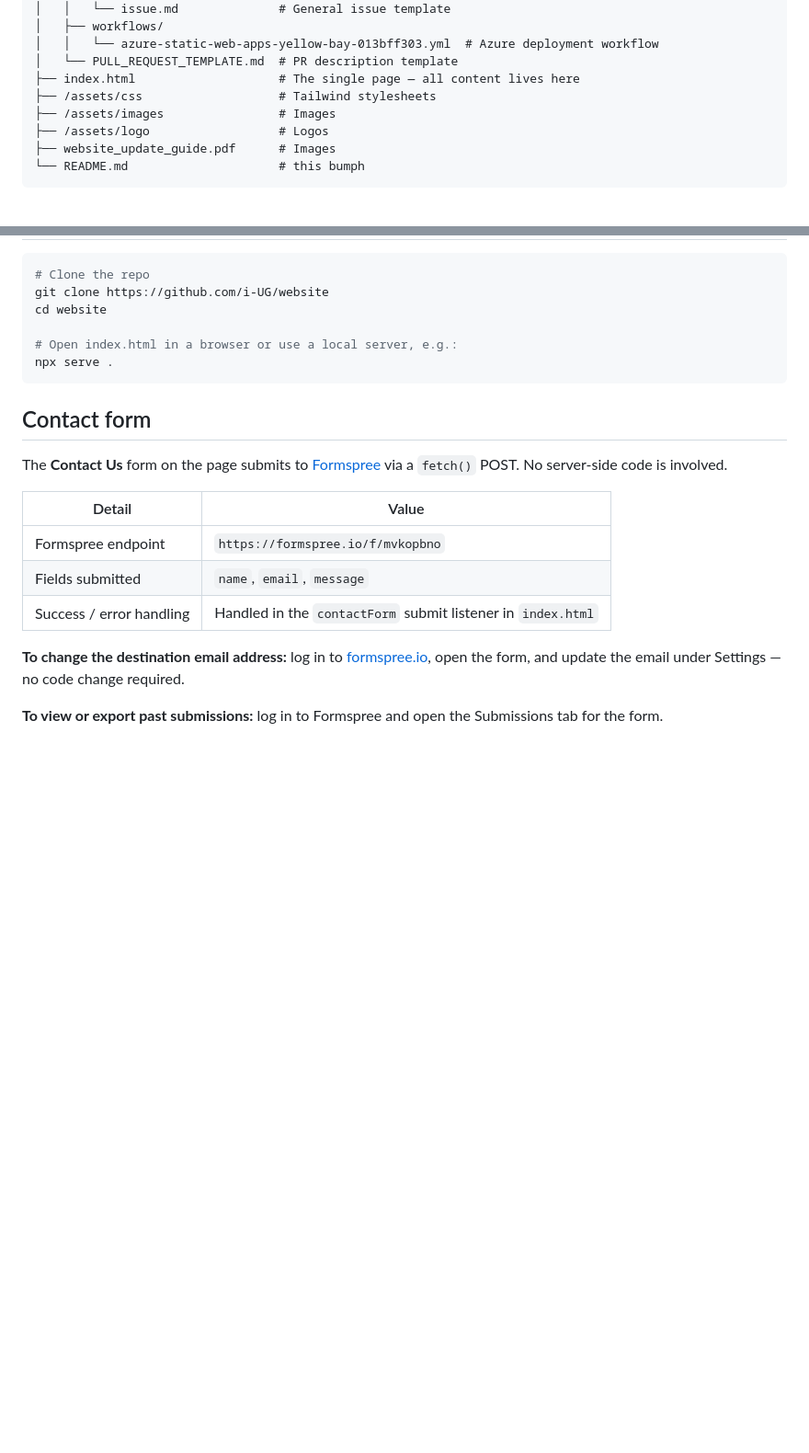
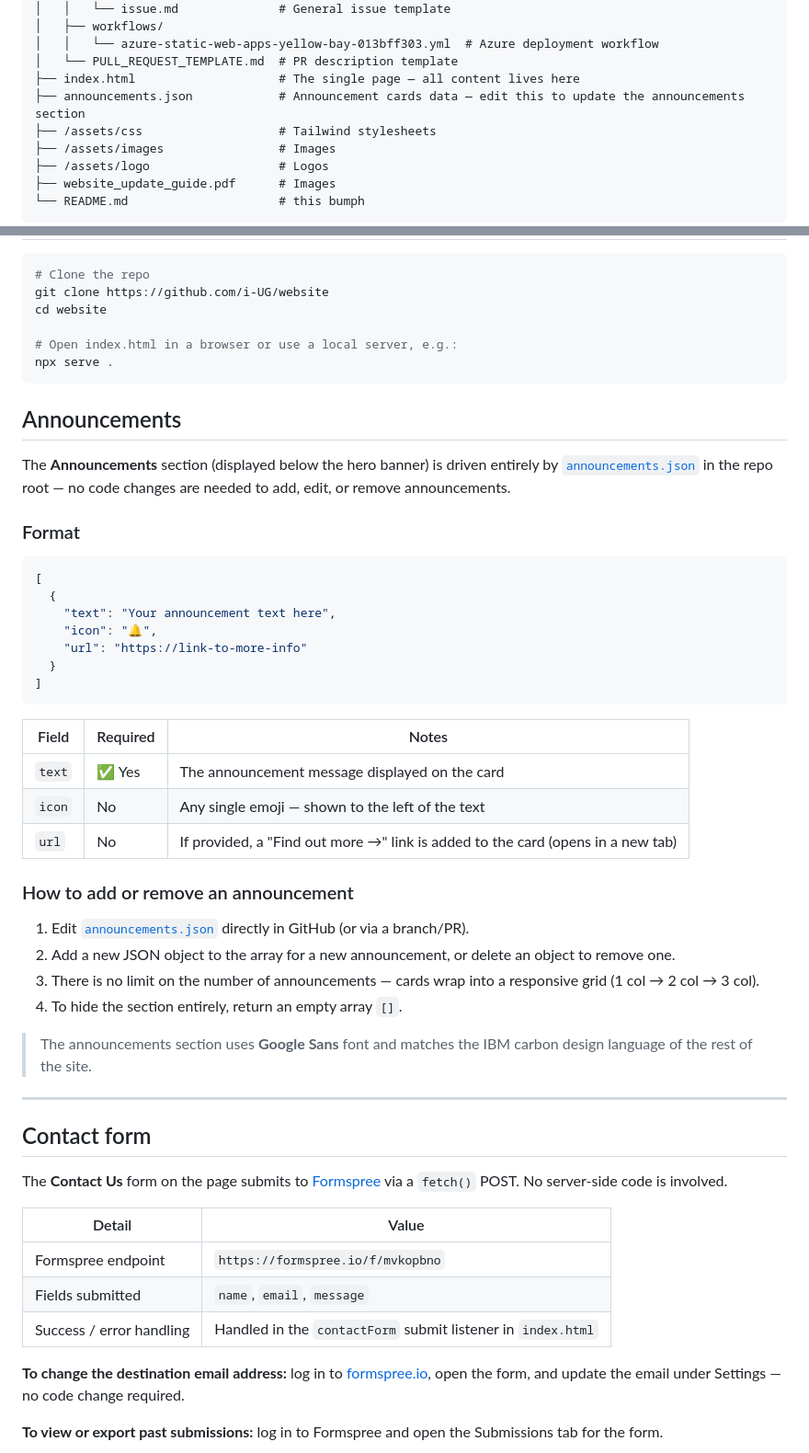
Before and after one commit to i-UG/website, a Markdown page: README.md, 2 parts joined by grey strips. Shown at 92% size. GitHub-like rendering; blank space fills up the shorter version.

Commit message:
docs: document announcements.json in README

````diff
--- a/README.md
+++ b/README.md
@@ -31,6 +31,7 @@ A single-page informational site covering events, news & how to get in touch.
 │   │   └── azure-static-web-apps-yellow-bay-013bff303.yml  # Azure deployment workflow
 │   └── PULL_REQUEST_TEMPLATE.md  # PR description template
 ├── index.html                    # The single page — all content lives here
+├── announcements.json            # Announcement cards data — edit this to update the announcements section
 ├── /assets/css                   # Tailwind stylesheets
 ├── /assets/images                # Images
 ├── /assets/logo                  # Logos
@@ -70,6 +71,39 @@ cd website
 npx serve .
 ```
 
+## Announcements
+
+The **Announcements** section (displayed below the hero banner) is driven entirely by [`announcements.json`](./announcements.json) in the repo root — no code changes are needed to add, edit, or remove announcements.
+
+### Format
+
+```json
+[
+  {
+    "text": "Your announcement text here",
+    "icon": "🔔",
+    "url": "https://link-to-more-info"
+  }
+]
+```
+
+| Field | Required | Notes |
+|---|---|---|
+| `text` | ✅ Yes | The announcement message displayed on the card |
+| `icon` | No | Any single emoji — shown to the left of the text |
+| `url` | No | If provided, a "Find out more →" link is added to the card (opens in a new tab) |
+
+### How to add or remove an announcement
+
+1. Edit [`announcements.json`](./announcements.json) directly in GitHub (or via a branch/PR).
+2. Add a new JSON object to the array for a new announcement, or delete an object to remove one.
+3. There is no limit on the number of announcements — cards wrap into a responsive grid (1 col → 2 col → 3 col).
+4. To hide the section entirely, return an empty array `[]`.
+
+> The announcements section uses **Google Sans** font and matches the IBM carbon design language of the rest of the site.
+
+---
+
 ## Contact form
 
 The **Contact Us** form on the page submits to [Formspree](https://formspree.io) via a `fetch()` POST. No server-side code is involved.
````
